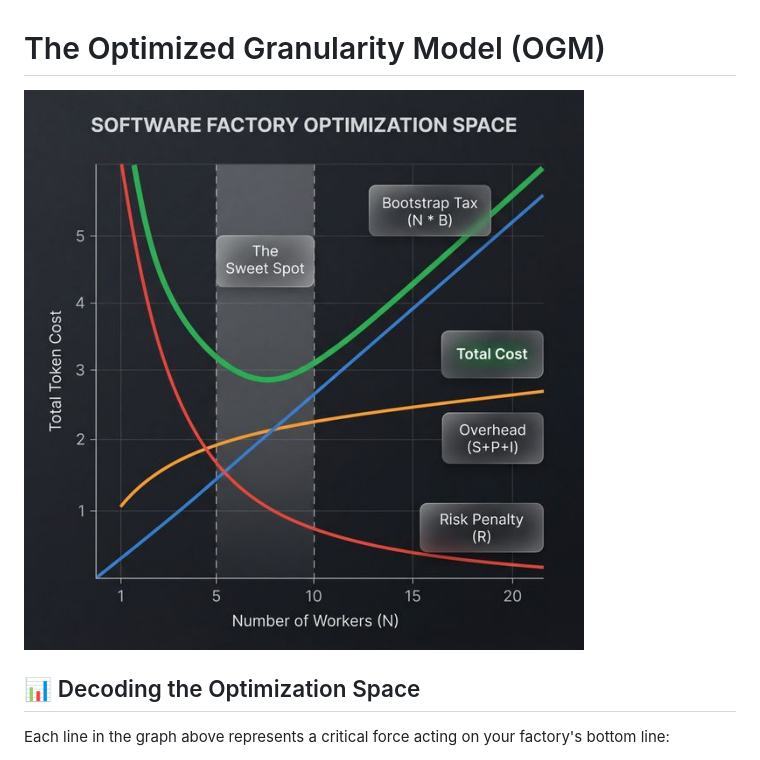
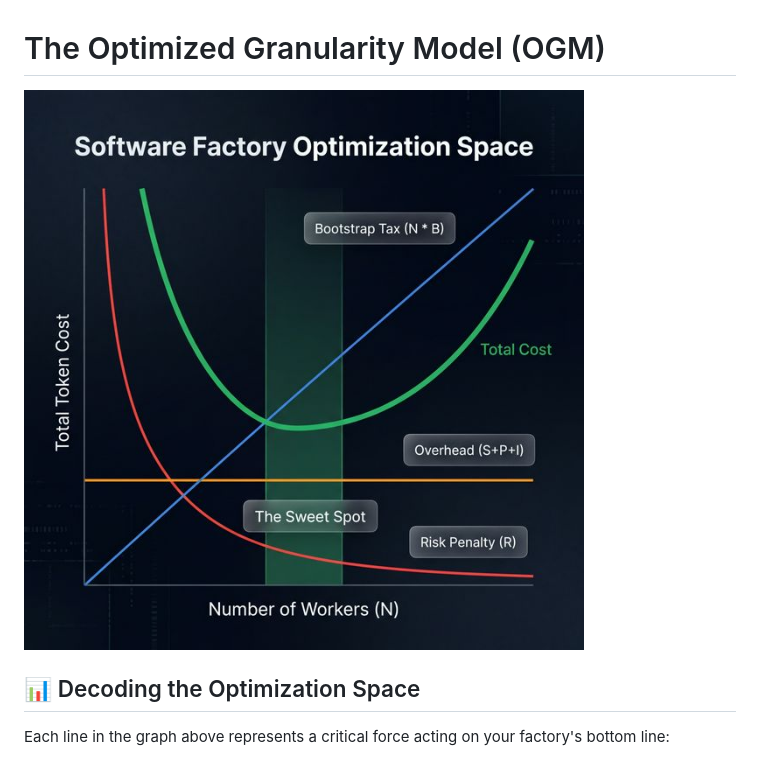
Before and after one commit to jamesdhope/sw-factory-example, a Markdown page: docs/scalability/optimisation.md, the part around the change. Rendered like a GitHub page; pictures changed too: docs/scalability/software_factory_optimization_graph_fixed_1774614022683.png (deleted), docs/scalability/software_factory_optimization_graph_generalized_1774614203965.png (added).

Commit message:
docs: use final generalized optimization graph (no numbers, flat overhead)

```diff
--- a/docs/scalability/optimisation.md
+++ b/docs/scalability/optimisation.md
@@ -1,6 +1,6 @@
 # The Optimized Granularity Model (OGM)
 
-![Software Factory Optimization Space](./software_factory_optimization_graph_fixed_1774614022683.png)
+![Software Factory Optimization Space](./software_factory_optimization_graph_generalized_1774614203965.png)
 
 ## 📊 Decoding the Optimization Space
 
```
